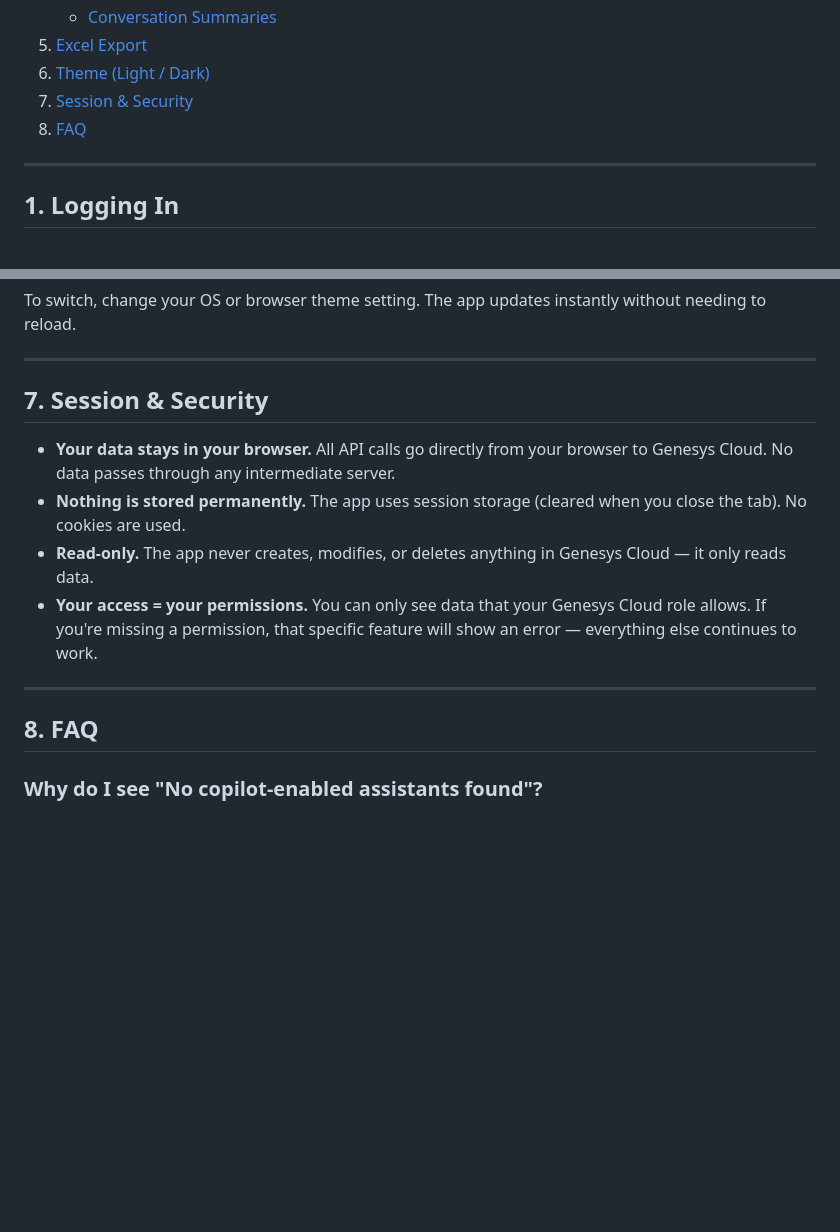
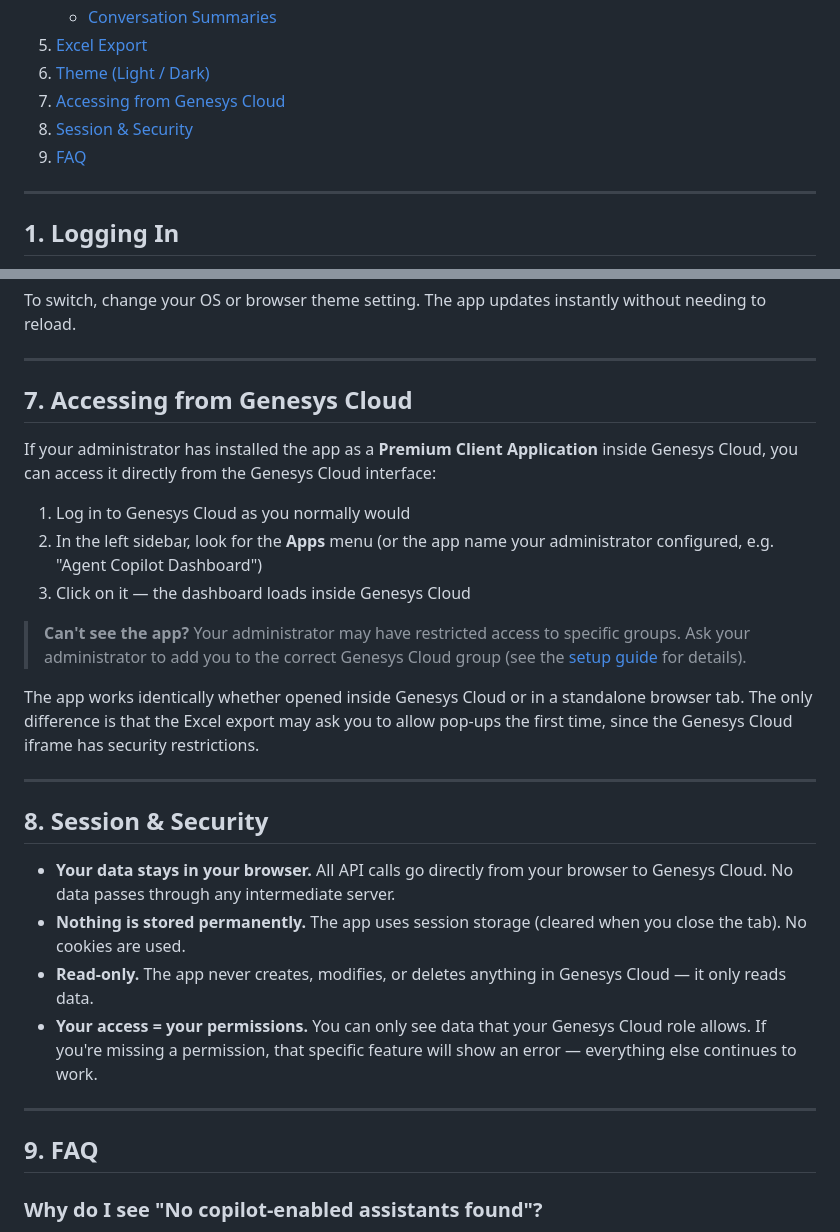
Before and after one commit to XxMasterbeasTxX/genesys-copilot-app, a Markdown page: docs/user-manual.md, 2 parts joined by grey strips. GitHub-like rendering; blank space fills up the shorter version.

```diff
--- a/docs/user-manual.md
+++ b/docs/user-manual.md
@@ -20,8 +20,9 @@ Welcome to the Agent Copilot dashboard. This app lets you review conversations t
    - [Conversation Summaries](#43-conversation-summaries)
 5. [Excel Export](#5-excel-export)
 6. [Theme (Light / Dark)](#6-theme-light--dark)
-7. [Session & Security](#7-session--security)
-8. [FAQ](#8-faq)
+7. [Accessing from Genesys Cloud](#7-accessing-from-genesys-cloud)
+8. [Session & Security](#8-session--security)
+9. [FAQ](#9-faq)
 
 ---
 
@@ -204,7 +205,21 @@ To switch, change your OS or browser theme setting. The app updates instantly wi
 
 ---
 
-## 7. Session & Security
+## 7. Accessing from Genesys Cloud
+
+If your administrator has installed the app as a **Premium Client Application** inside Genesys Cloud, you can access it directly from the Genesys Cloud interface:
+
+1. Log in to Genesys Cloud as you normally would
+2. In the left sidebar, look for the **Apps** menu (or the app name your administrator configured, e.g. "Agent Copilot Dashboard")
+3. Click on it — the dashboard loads inside Genesys Cloud
+
+> **Can't see the app?** Your administrator may have restricted access to specific groups. Ask your administrator to add you to the correct Genesys Cloud group (see the [setup guide](setup-guide.md) for details).
+
+The app works identically whether opened inside Genesys Cloud or in a standalone browser tab. The only difference is that the Excel export may ask you to allow pop-ups the first time, since the Genesys Cloud iframe has security restrictions.
+
+---
+
+## 8. Session & Security
 
 - **Your data stays in your browser.** All API calls go directly from your browser to Genesys Cloud. No data passes through any intermediate server.
 - **Nothing is stored permanently.** The app uses session storage (cleared when you close the tab). No cookies are used.
@@ -213,7 +228,7 @@ To switch, change your OS or browser theme setting. The app updates instantly wi
 
 ---
 
-## 8. FAQ
+## 9. FAQ
 
 ### Why do I see "No copilot-enabled assistants found"?
 
```
Also changed, not shown: docs/setup-guide.md (+70 -16 lines).
